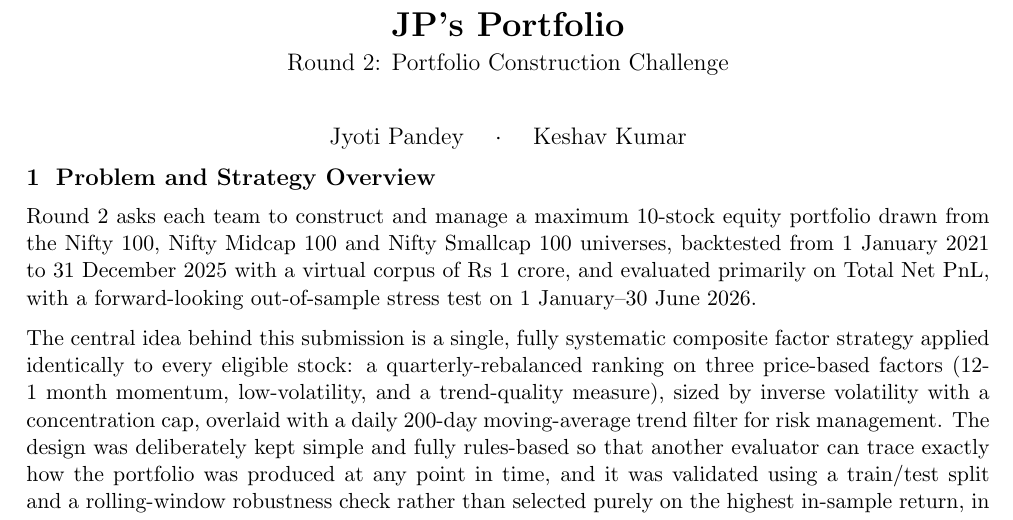
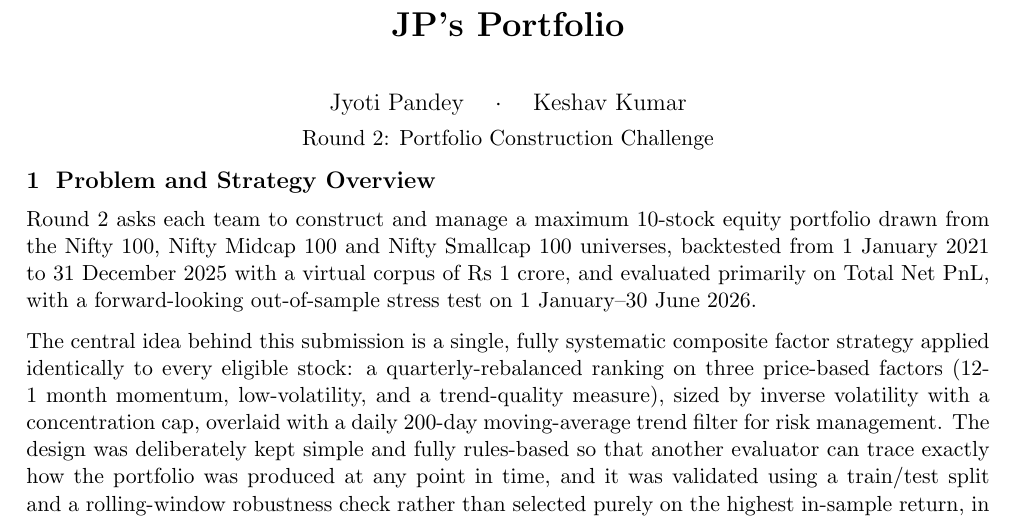
Before and after one commit to Kumar20-21/Finesse_x_IITB-Citadel_Lab_Portfolio_Challenge, a LaTeX document (report/report.tex): part of page 1 of 5, cut so that both start at the same text. Compiled offline with pdfLaTeX.

Commit message:
Move Round 2 subtitle below author names in report title block

```diff
--- a/report/report.tex
+++ b/report/report.tex
@@ -16,9 +16,8 @@
 
 \hypersetup{colorlinks=true, linkcolor=blue, urlcolor=blue}
 
-\title{\vspace{-1.5em}\textbf{JP's Portfolio}\\[0.2em]
-\large Round 2: Portfolio Construction Challenge}
-\author{Jyoti Pandey \quad $\cdot$ \quad Keshav Kumar}
+\title{\vspace{-1.5em}\textbf{JP's Portfolio}}
+\author{Jyoti Pandey \quad $\cdot$ \quad Keshav Kumar\\[0.3em]\normalsize Round 2: Portfolio Construction Challenge}
 \date{}
 
 \begin{document}
```
Also changed, not shown: report/report.pdf.
